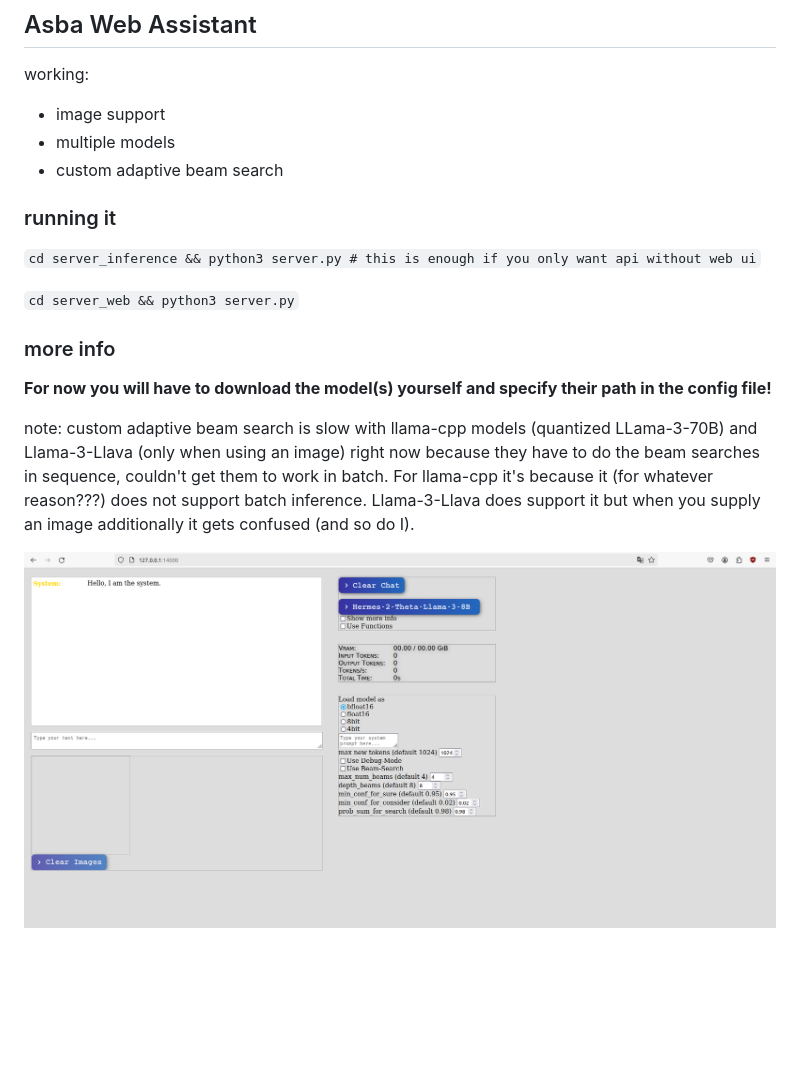
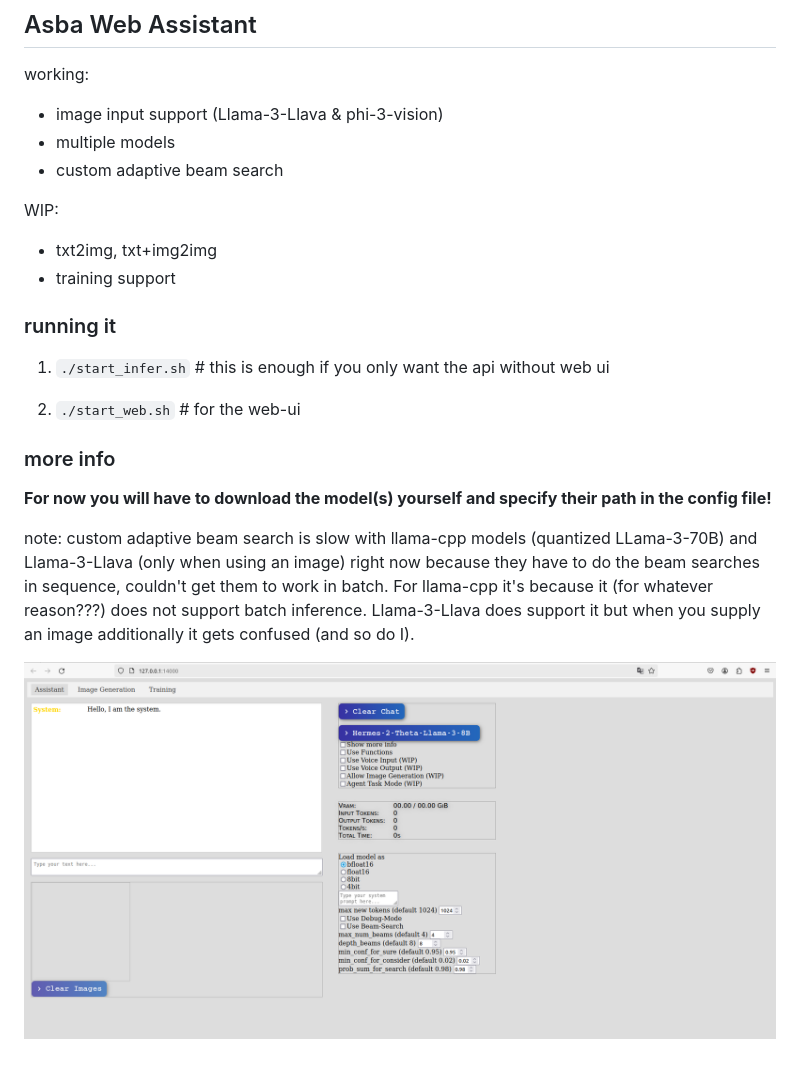
Before and after one commit to KT313/assistant_base, a Markdown page: readme.md, the part around the change. Drawn GitHub-style; pictures changed too: misc/web_ui.png; blank space fills up the shorter version.

Commit message:
added some info to readme, updated image in readme

```diff
--- a/readme.md
+++ b/readme.md
@@ -6,14 +6,18 @@ This project may use optional libraries like LlaVA-NeXT that are subject to thei
 ## Asba Web Assistant
 
 working:
-- image support
+- image input support (Llama-3-Llava & phi-3-vision)
 - multiple models
 - custom adaptive beam search
 
+WIP:
+- txt2img, txt+img2img
+- training support
+
 ### running it
-`cd server_inference && python3 server.py # this is enough if you only want api without web ui`
+1. `./start_infer.sh` # this is enough if you only want the api without web ui
 
-`cd server_web && python3 server.py`
+2. `./start_web.sh` # for the web-ui
 
 ### more info
 
```
